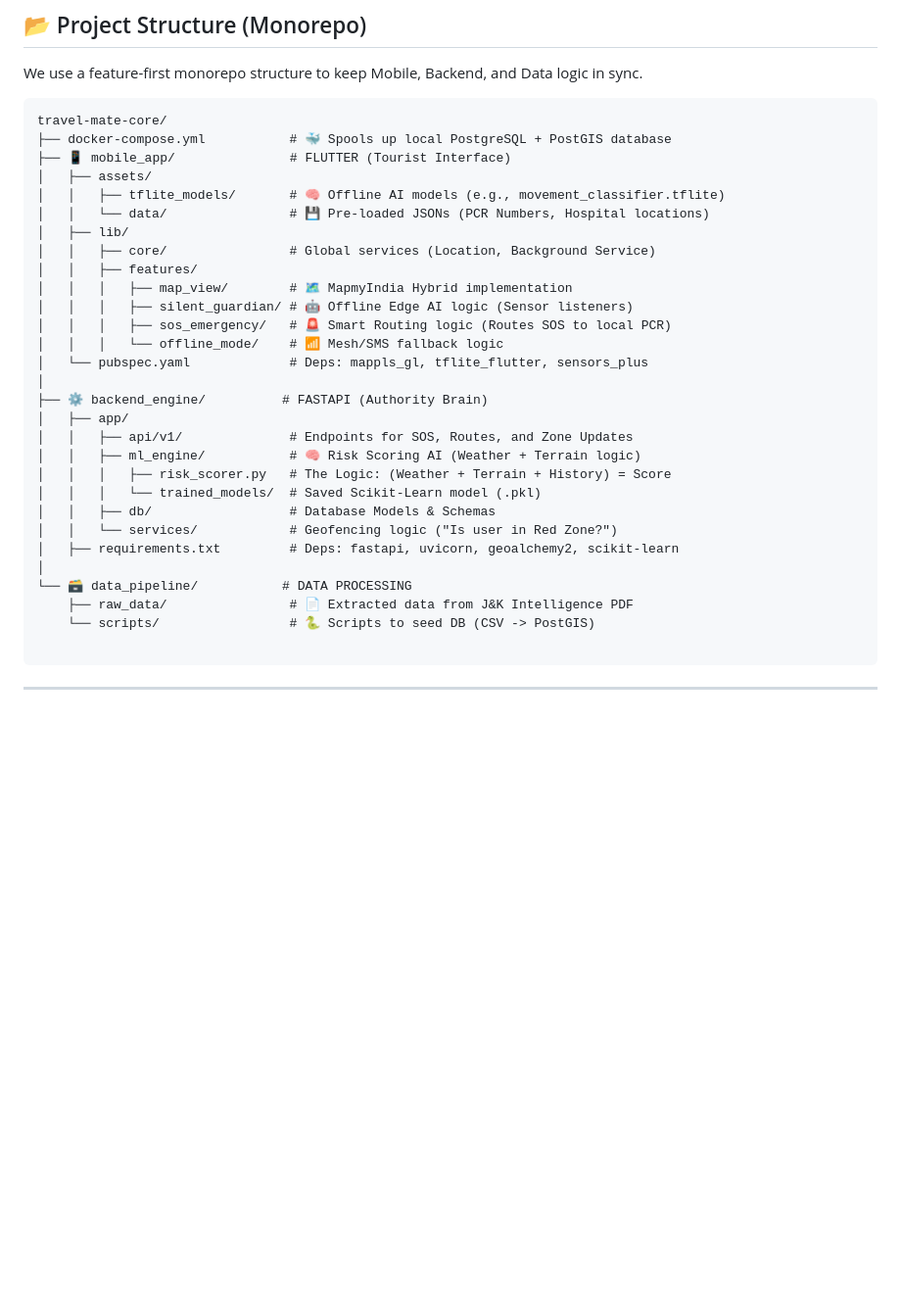
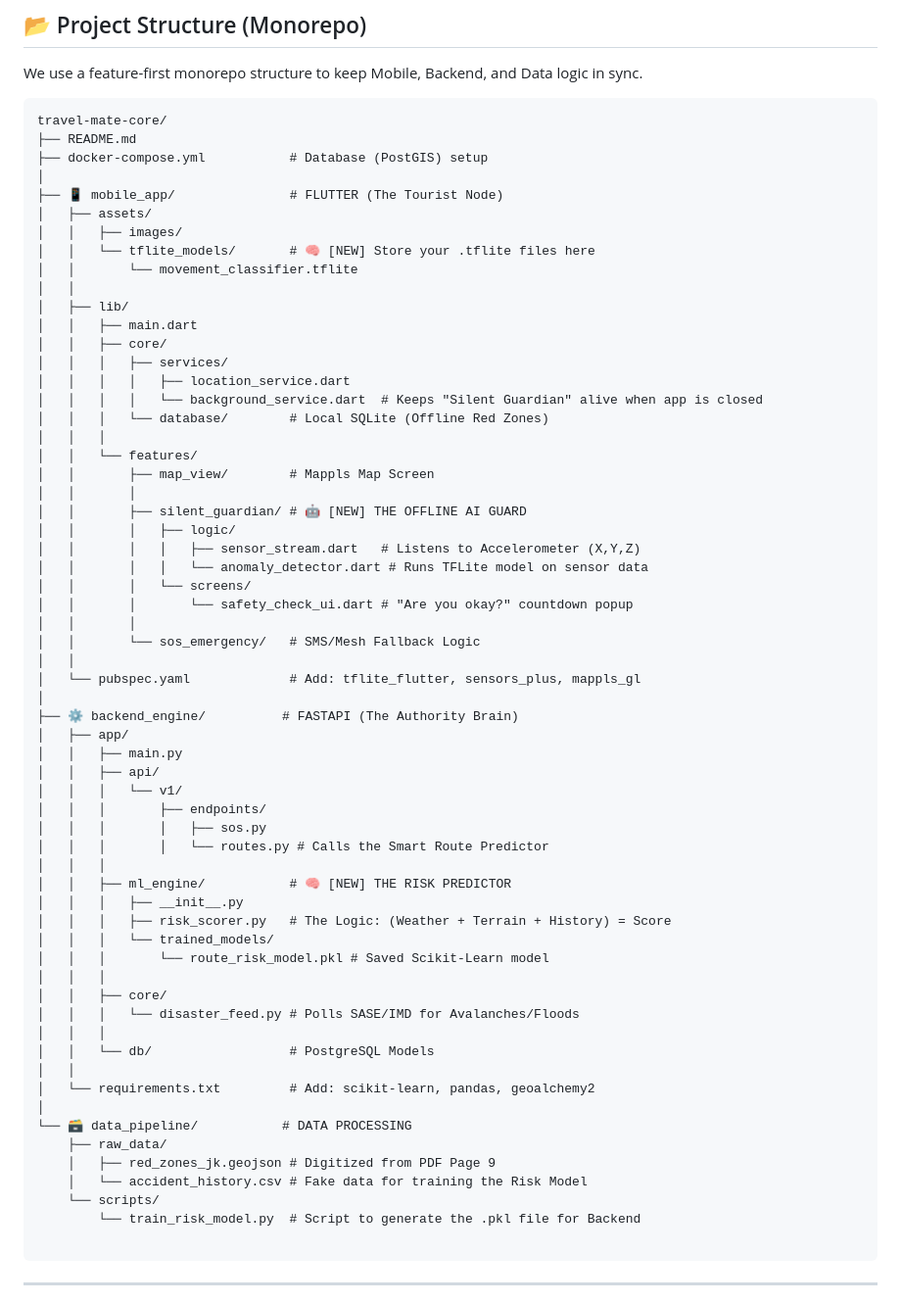
Before and after one commit to VishaalPillay/Travel-Mate, a Markdown page: README.md, the part around the change. Shown: that part at 98% size. Drawn GitHub-style; blank space fills up the shorter version.

Commit message:
Revise README for updated project structure
Updated README to reflect new directory structure and added descriptions for new components.

````diff
--- a/README.md
+++ b/README.md
@@ -24,33 +24,65 @@ We use a feature-first monorepo structure to keep Mobile, Backend, and Data logi
 
 ```text
 travel-mate-core/
-├── docker-compose.yml           # 🐳 Spools up local PostgreSQL + PostGIS database
-├── 📱 mobile_app/               # FLUTTER (Tourist Interface)
+├── README.md
+├── docker-compose.yml           # Database (PostGIS) setup
+│
+├── 📱 mobile_app/               # FLUTTER (The Tourist Node)
 │   ├── assets/
-│   │   ├── tflite_models/       # 🧠 Offline AI models (e.g., movement_classifier.tflite)
-│   │   └── data/                # 💾 Pre-loaded JSONs (PCR Numbers, Hospital locations)
+│   │   ├── images/
+│   │   └── tflite_models/       # 🧠 [NEW] Store your .tflite files here
+│   │       └── movement_classifier.tflite
+│   │
 │   ├── lib/
-│   │   ├── core/                # Global services (Location, Background Service)
-│   │   ├── features/
-│   │   │   ├── map_view/        # 🗺️ MapmyIndia Hybrid implementation
-│   │   │   ├── silent_guardian/ # 🤖 Offline Edge AI logic (Sensor listeners)
-│   │   │   ├── sos_emergency/   # 🚨 Smart Routing logic (Routes SOS to local PCR)
-│   │   │   └── offline_mode/    # 📶 Mesh/SMS fallback logic
-│   └── pubspec.yaml             # Deps: mappls_gl, tflite_flutter, sensors_plus
+│   │   ├── main.dart
+│   │   ├── core/
+│   │   │   ├── services/
+│   │   │   │   ├── location_service.dart
+│   │   │   │   └── background_service.dart  # Keeps "Silent Guardian" alive when app is closed
+│   │   │   └── database/        # Local SQLite (Offline Red Zones)
+│   │   │
+│   │   └── features/
+│   │       ├── map_view/        # Mappls Map Screen
+│   │       │
+│   │       ├── silent_guardian/ # 🤖 [NEW] THE OFFLINE AI GUARD
+│   │       │   ├── logic/
+│   │       │   │   ├── sensor_stream.dart   # Listens to Accelerometer (X,Y,Z)
+│   │       │   │   └── anomaly_detector.dart # Runs TFLite model on sensor data
+│   │       │   └── screens/
+│   │       │       └── safety_check_ui.dart # "Are you okay?" countdown popup
+│   │       │
+│   │       └── sos_emergency/   # SMS/Mesh Fallback Logic
+│   │
+│   └── pubspec.yaml             # Add: tflite_flutter, sensors_plus, mappls_gl
 │
-├── ⚙️ backend_engine/          # FASTAPI (Authority Brain)
+├── ⚙️ backend_engine/          # FASTAPI (The Authority Brain)
 │   ├── app/
-│   │   ├── api/v1/              # Endpoints for SOS, Routes, and Zone Updates
-│   │   ├── ml_engine/           # 🧠 Risk Scoring AI (Weather + Terrain logic)
+│   │   ├── main.py
+│   │   ├── api/
+│   │   │   └── v1/
+│   │   │       ├── endpoints/
+│   │   │       │   ├── sos.py
+│   │   │       │   └── routes.py # Calls the Smart Route Predictor
+│   │   │
+│   │   ├── ml_engine/           # 🧠 [NEW] THE RISK PREDICTOR
+│   │   │   ├── __init__.py
 │   │   │   ├── risk_scorer.py   # The Logic: (Weather + Terrain + History) = Score
-│   │   │   └── trained_models/  # Saved Scikit-Learn model (.pkl)
-│   │   ├── db/                  # Database Models & Schemas
-│   │   └── services/            # Geofencing logic ("Is user in Red Zone?")
-│   ├── requirements.txt         # Deps: fastapi, uvicorn, geoalchemy2, scikit-learn
+│   │   │   └── trained_models/
+│   │   │       └── route_risk_model.pkl # Saved Scikit-Learn model
+│   │   │
+│   │   ├── core/
+│   │   │   └── disaster_feed.py # Polls SASE/IMD for Avalanches/Floods
+│   │   │
+│   │   └── db/                  # PostgreSQL Models
+│   │
+│   └── requirements.txt         # Add: scikit-learn, pandas, geoalchemy2
 │
 └── 🗃️ data_pipeline/           # DATA PROCESSING
-    ├── raw_data/                # 📄 Extracted data from J&K Intelligence PDF
-    └── scripts/                 # 🐍 Scripts to seed DB (CSV -> PostGIS)
+    ├── raw_data/
+    │   ├── red_zones_jk.geojson # Digitized from PDF Page 9
+    │   └── accident_history.csv # Fake data for training the Risk Model
+    └── scripts/
+        └── train_risk_model.py  # Script to generate the .pkl file for Backend
 
 ```
 ---
````
